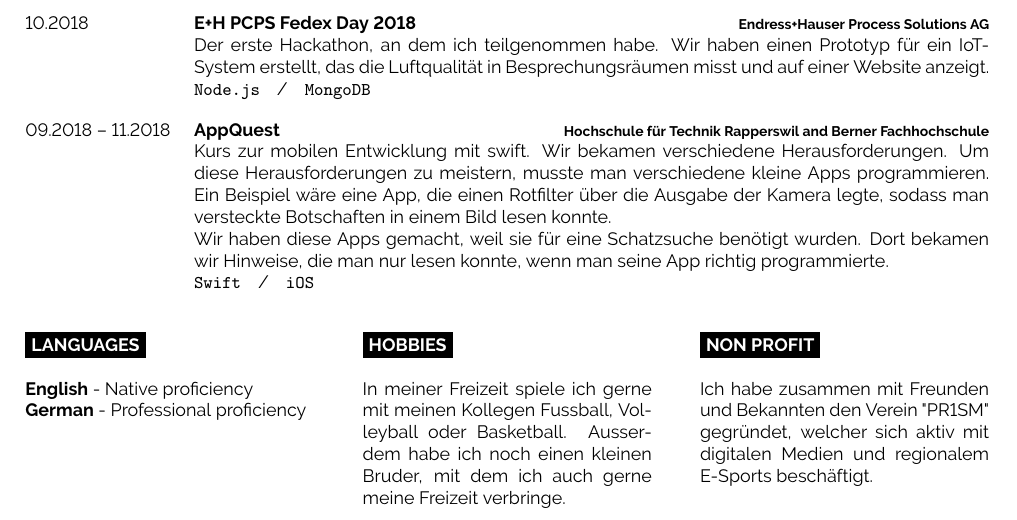
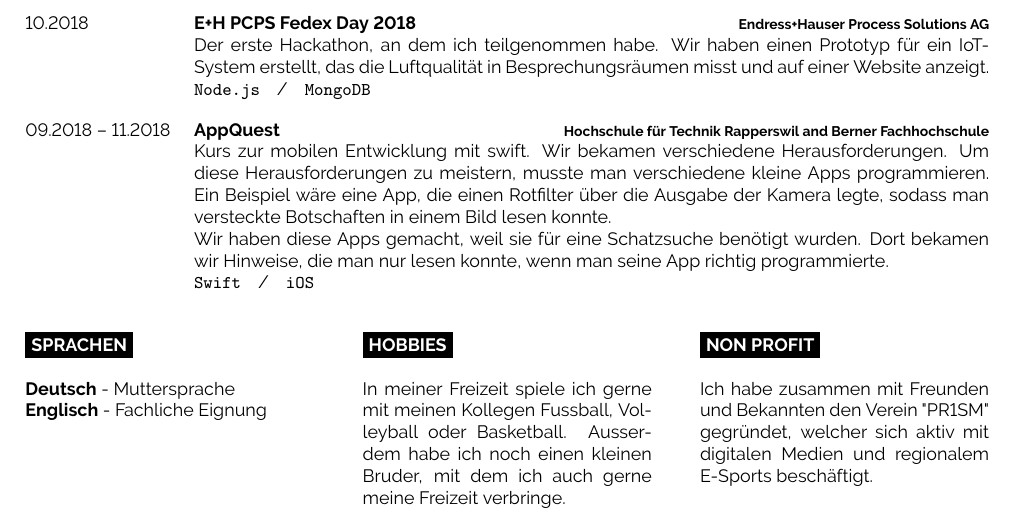
Before and after one commit to jonasschultheiss/cv, a LaTeX document (main.tex): part of page 2 of 2, cut so that both start at the same text. Compiled offline with pdfLaTeX.

Commit message:
:recycle: forgot to translate smth in the last commit

```diff
--- a/main.tex
+++ b/main.tex
@@ -177,10 +177,10 @@ Ich bin daran interessiert, als Full-Stack-Entwickler in einem fortschrittlichen
 \begin{minipage}[t]{0.3\textwidth}
 	\vspace{-\baselineskip} % Required for vertically aligning minipages
 
-	\cvsect{Languages}
+	\cvsect{Sprachen}
 
-	\textbf{English} - Native proficiency\\
-	\textbf{German} - Professional proficiency\\
+	\textbf{Deutsch} - Muttersprache\\
+	\textbf{Englisch} - Fachliche Eignung\\
 \end{minipage}
 \hfill
 \begin{minipage}[t]{0.3\textwidth}
```
Also changed, not shown: main.pdf.
